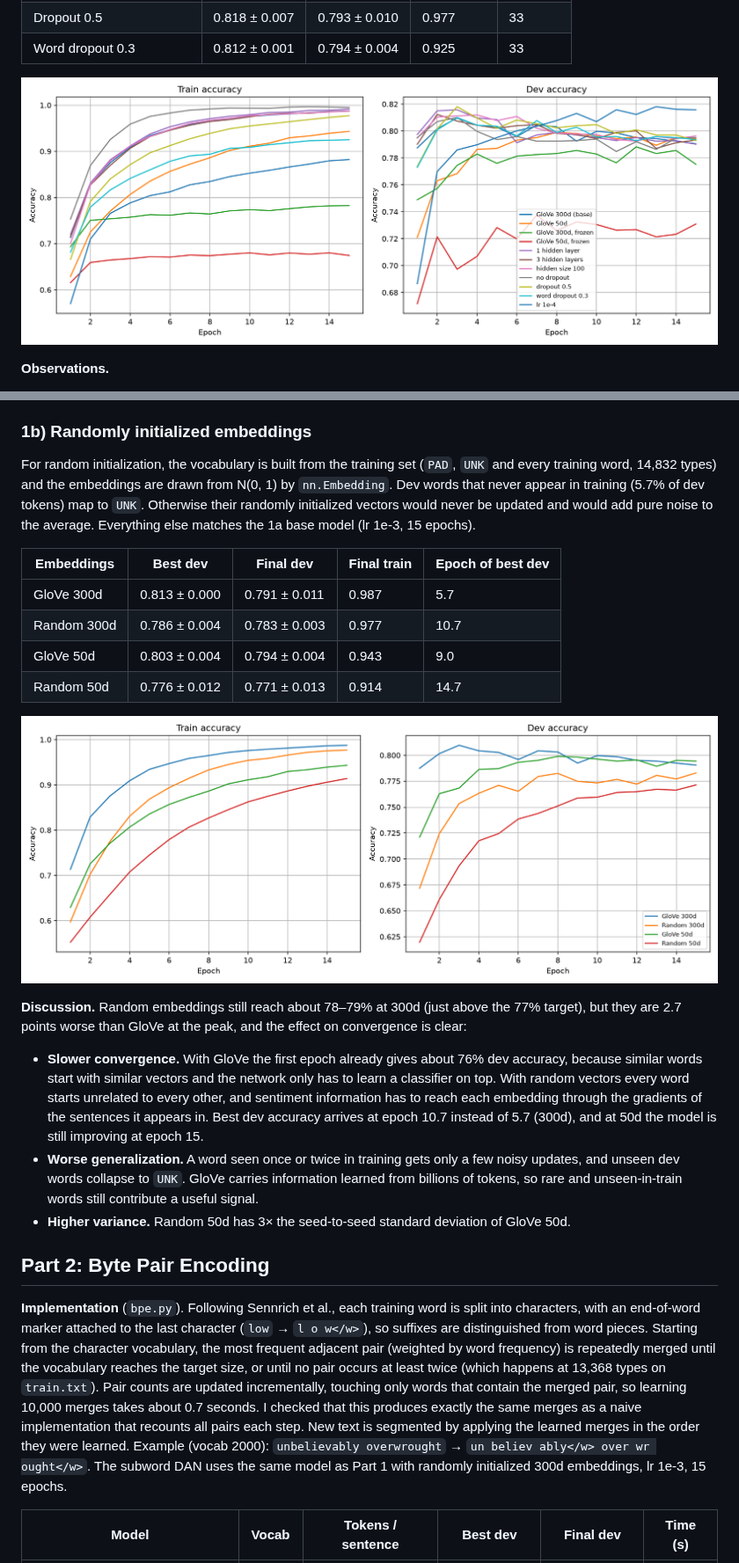
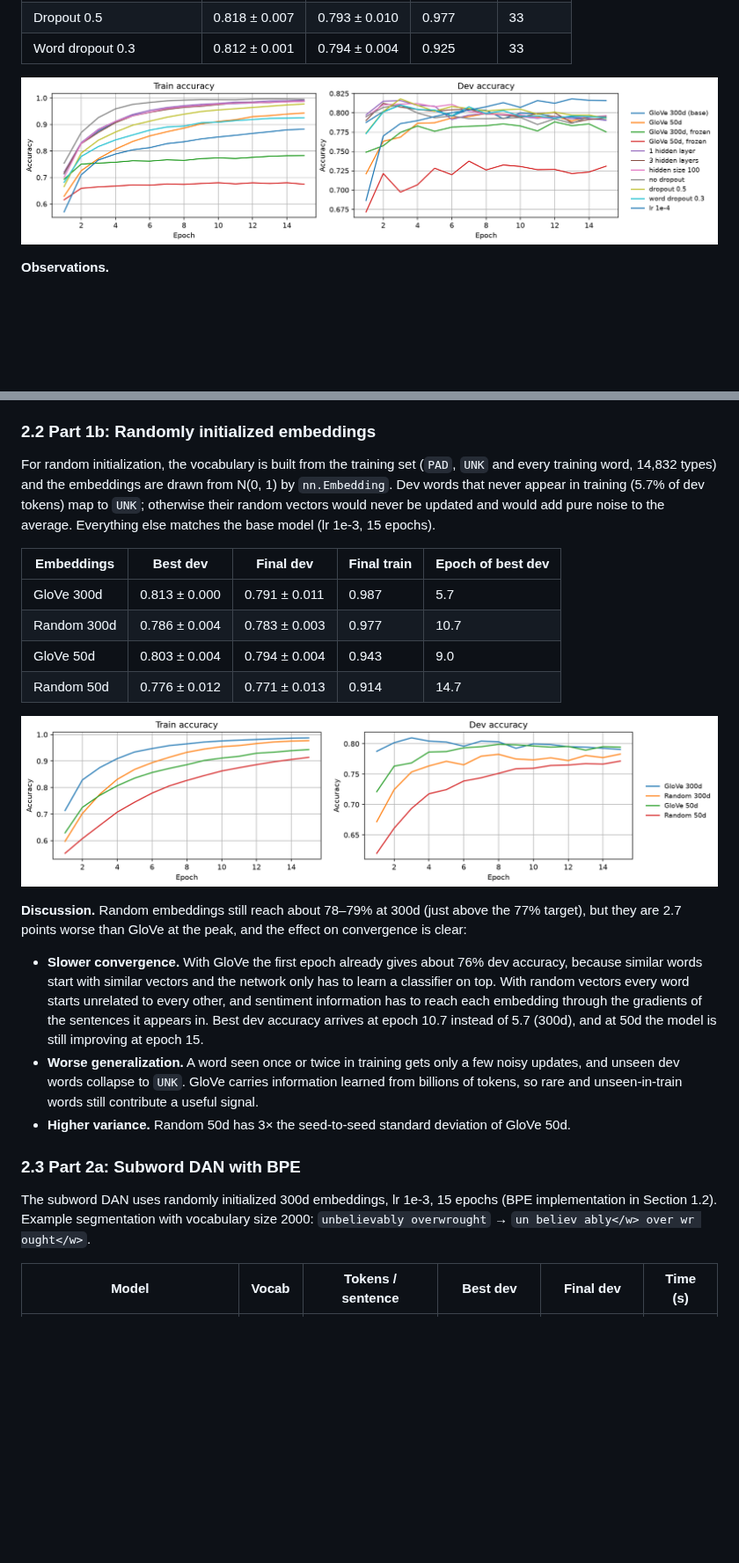
Before and after one commit to jayden789/CSE-256, a Markdown page: CSE256_PA1_FA26/report.md, 2 parts joined by grey strips. Shown at 88% size. GitHub-like rendering; pictures changed too: CSE256_PA1_FA26/results/part1a_curves.png, CSE256_PA1_FA26/results/part1b_curves.png; blank space fills up the shorter version.

Commit message:
update report

```diff
--- a/CSE256_PA1_FA26/report.md
+++ b/CSE256_PA1_FA26/report.md
@@ -56,12 +103,12 @@ lr = 1e-3):
   dropout reduce training accuracy (word dropout: 0.925 vs. 0.987) but do not improve dev accuracy at lr = 1e-3,
   because the overfitting comes mostly from the embedding updates.
 
-### 1b) Randomly initialized embeddings
+### 2.2 Part 1b: Randomly initialized embeddings
 
 For random initialization, the vocabulary is built from the training set (`PAD`, `UNK` and every training word,
 14,832 types) and the embeddings are drawn from N(0, 1) by `nn.Embedding`. Dev words that never appear in training
-(5.7% of dev tokens) map to `UNK`. Otherwise their randomly initialized vectors would never be updated and would
-add pure noise to the average. Everything else matches the 1a base model (lr 1e-3, 15 epochs).
+(5.7% of dev tokens) map to `UNK`; otherwise their random vectors would never be updated and would add pure noise
+to the average. Everything else matches the base model (lr 1e-3, 15 epochs).
 
 | Embeddings | Best dev | Final dev | Final train | Epoch of best dev |
 |---|---|---|---|---|
@@ -85,18 +132,11 @@ add pure noise to the average. Everything else matches the 1a base model (lr 1e-
   words still contribute a useful signal.
 - **Higher variance.** Random 50d has 3× the seed-to-seed standard deviation of GloVe 50d.
 
-## Part 2: Byte Pair Encoding
+### 2.3 Part 2a: Subword DAN with BPE
 
-**Implementation** (`bpe.py`). Following Sennrich et al., each training word is split into characters, with an
-end-of-word marker attached to the last character (`low` → `l o w</w>`), so suffixes are distinguished from word
-pieces. Starting from the character vocabulary, the most frequent adjacent pair (weighted by word frequency) is
-repeatedly merged until the vocabulary reaches the target size, or until no pair occurs at least twice (which
-happens at 13,368 types on `train.txt`). Pair counts are updated incrementally, touching only words that contain
-the merged pair, so learning 10,000 merges takes about 0.7 seconds. I checked that this produces exactly the
-same merges as a naive implementation that recounts all pairs each step. New text is segmented by applying the
-learned merges in the order they were learned. Example (vocab 2000): `unbelievably overwrought` →
-`un believ ably</w> over wr ought</w>`. The subword DAN uses the same model as Part 1 with randomly initialized
-300d embeddings, lr 1e-3, 15 epochs.
+The subword DAN uses randomly initialized 300d embeddings, lr 1e-3, 15 epochs (BPE implementation in Section 1.2).
+Example segmentation with vocabulary size 2000: `unbelievably overwrought` →
+`un believ ably</w> over wr ought</w>`.
 
 | Model | Vocab | Tokens / sentence | Best dev | Final dev | Time (s) |
 |---|---|---|---|---|---|
```
Also changed, not shown: other parts of CSE256_PA1_FA26/report.md (+71 -32 lines), CSE256_PA1_FA26/README.md (+2 -1 lines), CSE256_PA1_FA26/results/part2_curves.png, 3 other files.
